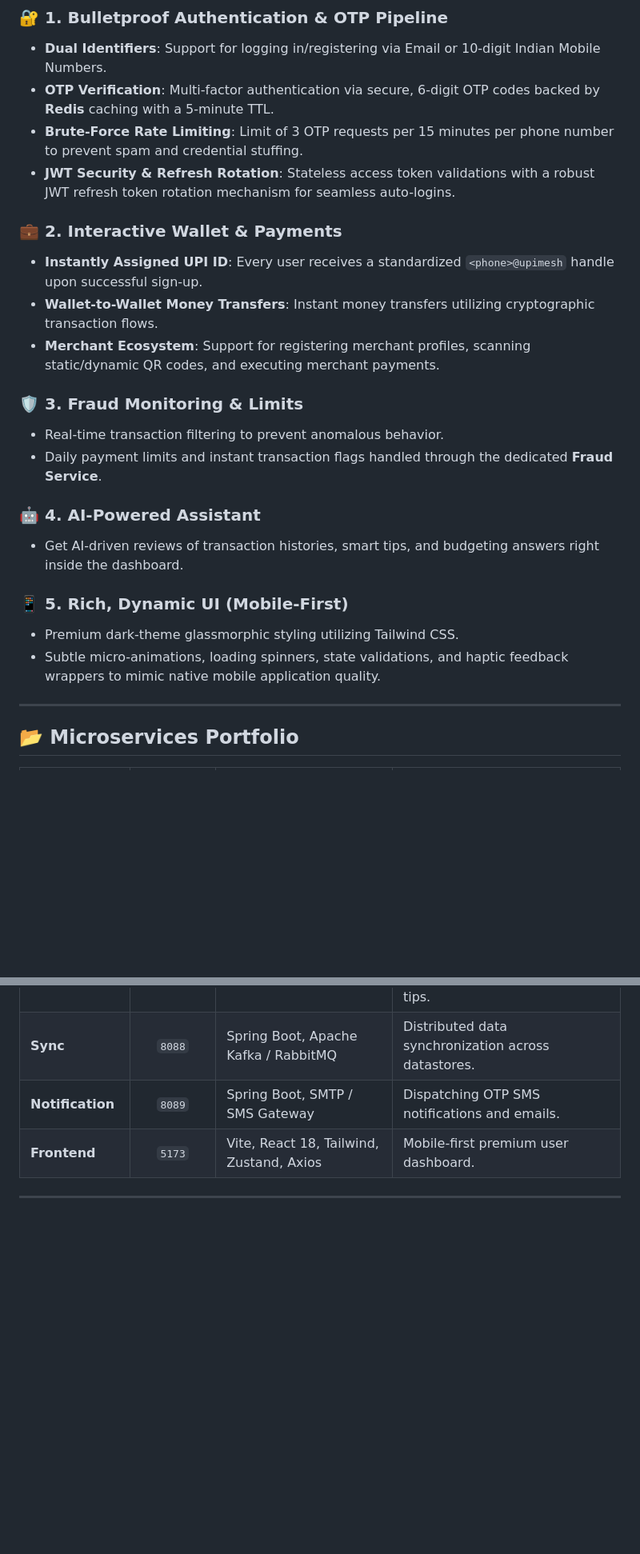
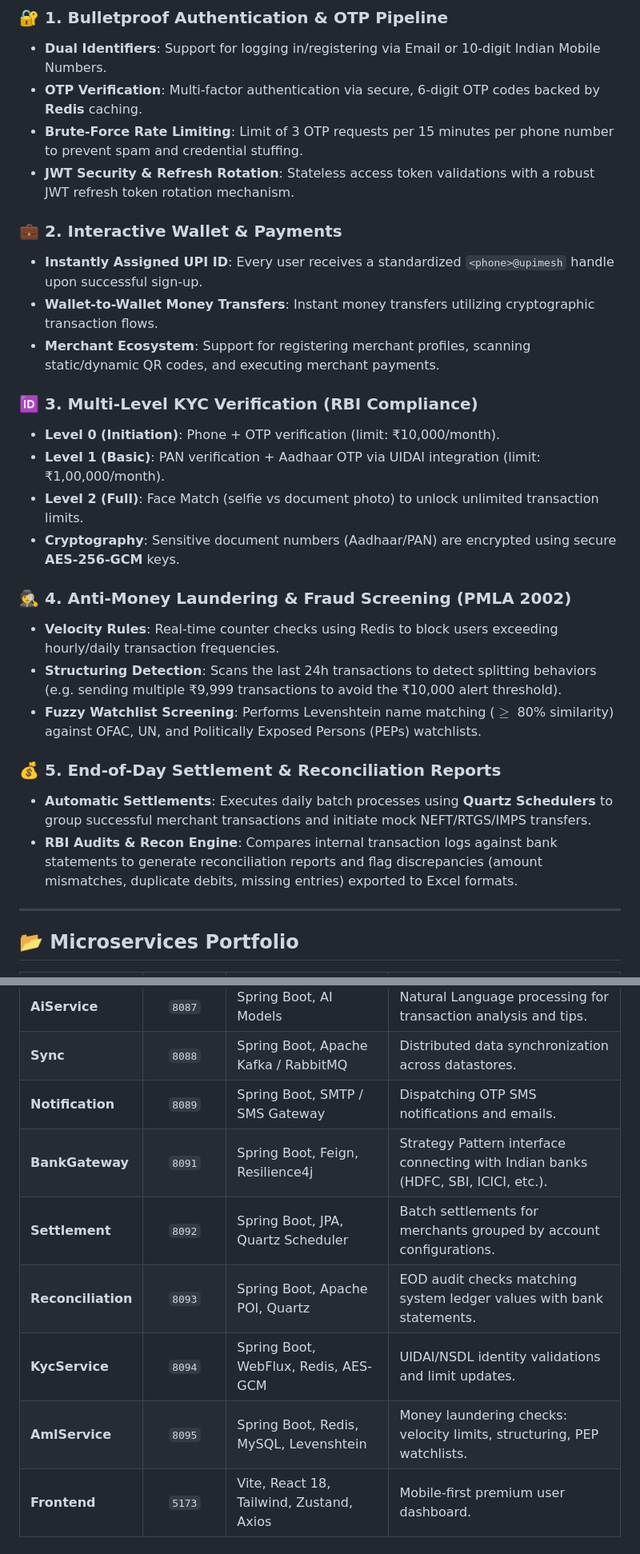
Before and after one commit to priyanshuvishwakarma273403/UpiPayment, a Markdown page: README.md, 2 parts joined by grey strips. Shown at 80% size. Drawn GitHub-style; blank space fills up the shorter version.

Commit message:
docs: update architecture, service details, and documentation in README for new compliance features

```diff
--- a/README.md
+++ b/README.md
@@ -54,25 +57,29 @@ graph TD
 
 ### 🔐 1. Bulletproof Authentication & OTP Pipeline
 * **Dual Identifiers**: Support for logging in/registering via Email or 10-digit Indian Mobile Numbers.
-* **OTP Verification**: Multi-factor authentication via secure, 6-digit OTP codes backed by **Redis** caching with a 5-minute TTL.
+* **OTP Verification**: Multi-factor authentication via secure, 6-digit OTP codes backed by **Redis** caching.
 * **Brute-Force Rate Limiting**: Limit of 3 OTP requests per 15 minutes per phone number to prevent spam and credential stuffing.
-* **JWT Security & Refresh Rotation**: Stateless access token validations with a robust JWT refresh token rotation mechanism for seamless auto-logins.
+* **JWT Security & Refresh Rotation**: Stateless access token validations with a robust JWT refresh token rotation mechanism.
 
 ### 💼 2. Interactive Wallet & Payments
 * **Instantly Assigned UPI ID**: Every user receives a standardized `<phone>@upimesh` handle upon successful sign-up.
 * **Wallet-to-Wallet Money Transfers**: Instant money transfers utilizing cryptographic transaction flows.
 * **Merchant Ecosystem**: Support for registering merchant profiles, scanning static/dynamic QR codes, and executing merchant payments.
 
-### 🛡️ 3. Fraud Monitoring & Limits
-* Real-time transaction filtering to prevent anomalous behavior.
-* Daily payment limits and instant transaction flags handled through the dedicated **Fraud Service**.
+### 🆔 3. Multi-Level KYC Verification (RBI Compliance)
+* **Level 0 (Initiation)**: Phone + OTP verification (limit: ₹10,000/month).
+* **Level 1 (Basic)**: PAN verification + Aadhaar OTP via UIDAI integration (limit: ₹1,00,000/month).
+* **Level 2 (Full)**: Face Match (selfie vs document photo) to unlock unlimited transaction limits.
+* **Cryptography**: Sensitive document numbers (Aadhaar/PAN) are encrypted using secure **AES-256-GCM** keys.
 
-### 🤖 4. AI-Powered Assistant
-* Get AI-driven reviews of transaction histories, smart tips, and budgeting answers right inside the dashboard.
+### 🕵️ 4. Anti-Money Laundering & Fraud Screening (PMLA 2002)
+* **Velocity Rules**: Real-time counter checks using Redis to block users exceeding hourly/daily transaction frequencies.
+* **Structuring Detection**: Scans the last 24h transactions to detect splitting behaviors (e.g. sending multiple ₹9,999 transactions to avoid the ₹10,000 alert threshold).
+* **Fuzzy Watchlist Screening**: Performs Levenshtein name matching ($\ge$ 80% similarity) against OFAC, UN, and Politically Exposed Persons (PEPs) watchlists.
 
-### 📱 5. Rich, Dynamic UI (Mobile-First)
-* Premium dark-theme glassmorphic styling utilizing Tailwind CSS.
-* Subtle micro-animations, loading spinners, state validations, and haptic feedback wrappers to mimic native mobile application quality.
+### 💰 5. End-of-Day Settlement & Reconciliation Reports
+* **Automatic Settlements**: Executes daily batch processes using **Quartz Schedulers** to group successful merchant transactions and initiate mock NEFT/RTGS/IMPS transfers.
+* **RBI Audits & Recon Engine**: Compares internal transaction logs against bank statements to generate reconciliation reports and flag discrepancies (amount mismatches, duplicate debits, missing entries) exported to Excel formats.
 
 ---
 
@@ -91,6 +98,11 @@ graph TD
 | **AiService** | `8087` | Spring Boot, AI Models | Natural Language processing for transaction analysis and tips. |
 | **Sync** | `8088` | Spring Boot, Apache Kafka / RabbitMQ | Distributed data synchronization across datastores. |
 | **Notification**| `8089` | Spring Boot, SMTP / SMS Gateway | Dispatching OTP SMS notifications and emails. |
+| **BankGateway**| `8091` | Spring Boot, Feign, Resilience4j | Strategy Pattern interface connecting with Indian banks (HDFC, SBI, ICICI, etc.). |
+| **Settlement** | `8092` | Spring Boot, JPA, Quartz Scheduler | Batch settlements for merchants grouped by account configurations. |
+| **Reconciliation**| `8093` | Spring Boot, Apache POI, Quartz | EOD audit checks matching system ledger values with bank statements. |
+| **KycService** | `8094` | Spring Boot, WebFlux, Redis, AES-GCM | UIDAI/NSDL identity validations and limit updates. |
+| **AmlService** | `8095` | Spring Boot, Redis, MySQL, Levenshtein | Money laundering checks: velocity limits, structuring, PEP watchlists. |
 | **Frontend** | `5173` | Vite, React 18, Tailwind, Zustand, Axios | Mobile-first premium user dashboard. |
 
 ---
```
Also changed, not shown: other parts of README.md (+17 -14 lines).
